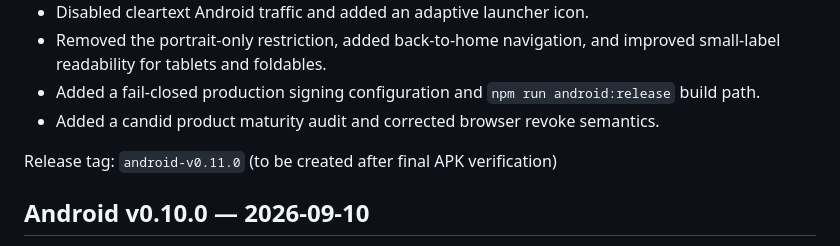
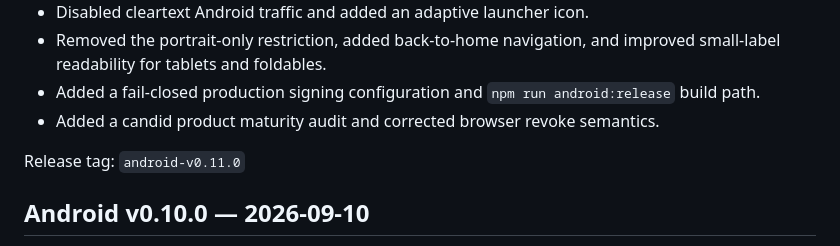
Before and after one commit to 0xCaptain888/allowance-os, a Markdown page: CHANGELOG.md, the part around the change. GitHub-like rendering.

```diff
--- a/CHANGELOG.md
+++ b/CHANGELOG.md
@@ -13,7 +13,7 @@ All notable Allowance OS Android releases are recorded here. Installable APK fil
 - Added a fail-closed production signing configuration and `npm run android:release` build path.
 - Added a candid product maturity audit and corrected browser revoke semantics.
 
-Release tag: `android-v0.11.0` (to be created after final APK verification)
+Release tag: `android-v0.11.0`
 
 ## Android v0.10.0 — 2026-09-10
 
```
Also changed, not shown: README.md (+1 -1 lines), STATUS.md (+6 -6 lines).
